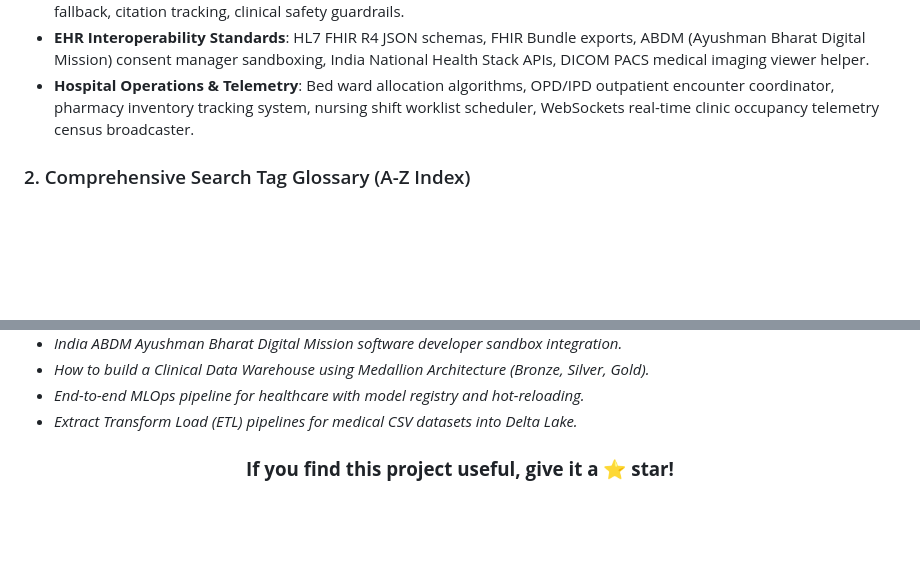
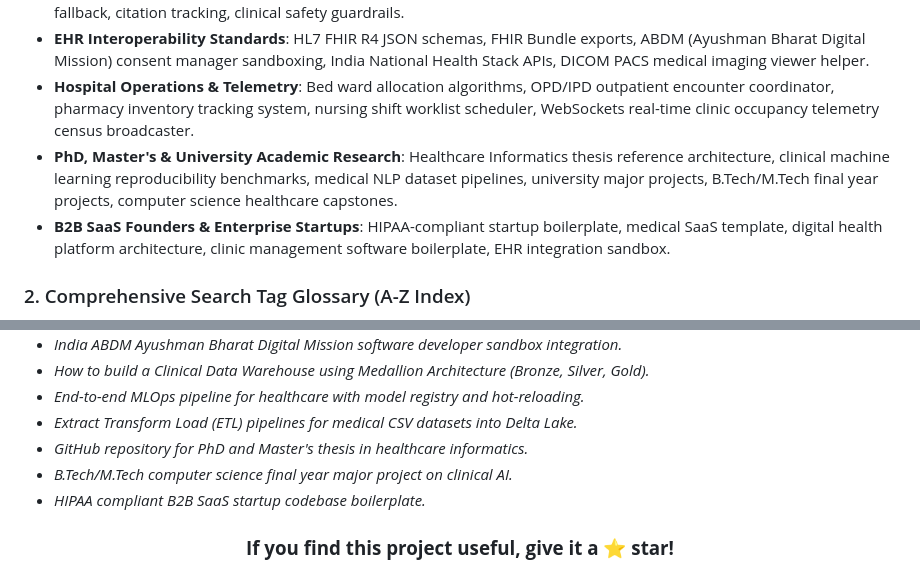
Before and after one commit to pavanbadempet/AI-Healthcare-System, a Markdown page: README.md, 2 parts joined by grey strips. Drawn GitHub-style; folded sections open; blank space fills up the shorter version.

Commit message:
seo: add academic thesis and enterprise SaaS keywords to metadata

```diff
--- a/README.md
+++ b/README.md
@@ -1058,5 +1058,7 @@ MIT License — Copyright © 2026 **Pavan Badempet**, Shiva Prasad Anagondi, Pra
 * **Large Language Models (LLM) & Agentic Workflows**: Multi-agent LangGraph supervisor routing, token-budgeted RAG (Retrieval-Augmented Generation), local private LLM offline inference, Ollama Llama 3.2 deployment, Google Gemini API fallback, citation tracking, clinical safety guardrails.
 * **EHR Interoperability Standards**: HL7 FHIR R4 JSON schemas, FHIR Bundle exports, ABDM (Ayushman Bharat Digital Mission) consent manager sandboxing, India National Health Stack APIs, DICOM PACS medical imaging viewer helper.
 * **Hospital Operations & Telemetry**: Bed ward allocation algorithms, OPD/IPD outpatient encounter coordinator, pharmacy inventory tracking system, nursing shift worklist scheduler, WebSockets real-time clinic occupancy telemetry census broadcaster.
+* **PhD, Master's & University Academic Research**: Healthcare Informatics thesis reference architecture, clinical machine learning reproducibility benchmarks, medical NLP dataset pipelines, university major projects, B.Tech/M.Tech final year projects, computer science healthcare capstones.
+* **B2B SaaS Founders & Enterprise Startups**: HIPAA-compliant startup boilerplate, medical SaaS template, digital health platform architecture, clinic management software boilerplate, EHR integration sandbox.
 
 ### 2. Comprehensive Search Tag Glossary (A-Z Index)
@@ -1076,6 +1078,9 @@ MIT License — Copyright © 2026 **Pavan Badempet**, Shiva Prasad Anagondi, Pra
 * *How to build a Clinical Data Warehouse using Medallion Architecture (Bronze, Silver, Gold).*
 * *End-to-end MLOps pipeline for healthcare with model registry and hot-reloading.*
 * *Extract Transform Load (ETL) pipelines for medical CSV datasets into Delta Lake.*
+* *GitHub repository for PhD and Master's thesis in healthcare informatics.*
+* *B.Tech/M.Tech computer science final year major project on clinical AI.*
+* *HIPAA compliant B2B SaaS startup codebase boilerplate.*
 </details>
 
 <div align="center">
```
Also changed, not shown: other parts of README.md (+1 -1 lines).
